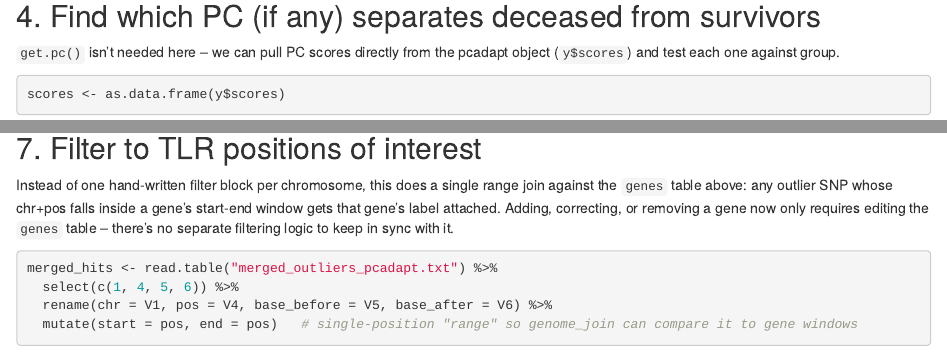
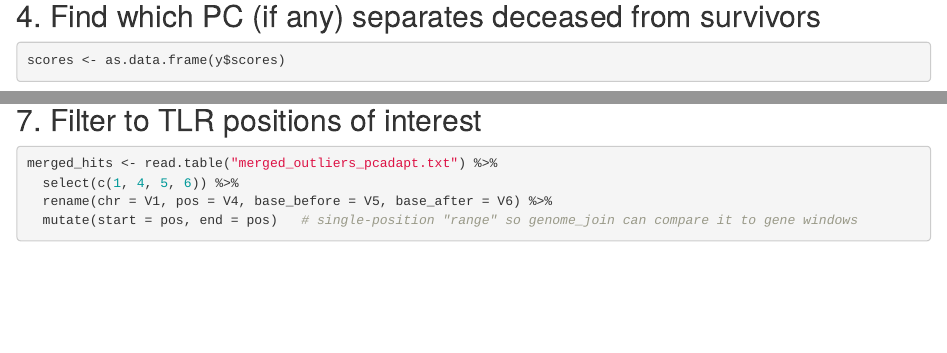
Before and after one commit to evainnocente/EiderTLRs, an R Markdown document (9_pcadapt.Rmd): the page in a window 1100 px wide, from 4110 px down, and a second part further down, joined at a grey line. Rendered offline with R 4.5, knitr and Pandoc, with nearby package versions; some code elsewhere in the file could not run offline.

Commit message:
Update 9_pcadapt.Rmd

````diff
--- a/9_pcadapt.Rmd
+++ b/9_pcadapt.Rmd
@@ -101,9 +101,6 @@ summary(y)
 
 ## 4. Find which PC (if any) separates deceased from survivors
 
-`get.pc()` isn't needed here -- we can pull PC scores directly from the
-pcadapt object (`y$scores`) and test each one against group.
-
 ```{r}
 scores <- as.data.frame(y$scores)
 colnames(scores) <- paste0("PC", 1:K_final)
@@ -185,12 +182,6 @@ awk 'NR==FNR{line[$1]; next} FNR in line' merged_outliers.txt merged_LD_thinned.
 
 ## 7. Filter to TLR positions of interest
 
-Instead of one hand-written filter block per chromosome, this does a single
-range join against the `genes` table above: any outlier SNP whose chr+pos
-falls inside a gene's start-end window gets that gene's label attached.
-Adding, correcting, or removing a gene now only requires editing the
-`genes` table -- there's no separate filtering logic to keep in sync with it.
-
 ```{r}
 merged_hits <- read.table("merged_outliers_pcadapt.txt") %>%
   select(c(1, 4, 5, 6)) %>%
````
